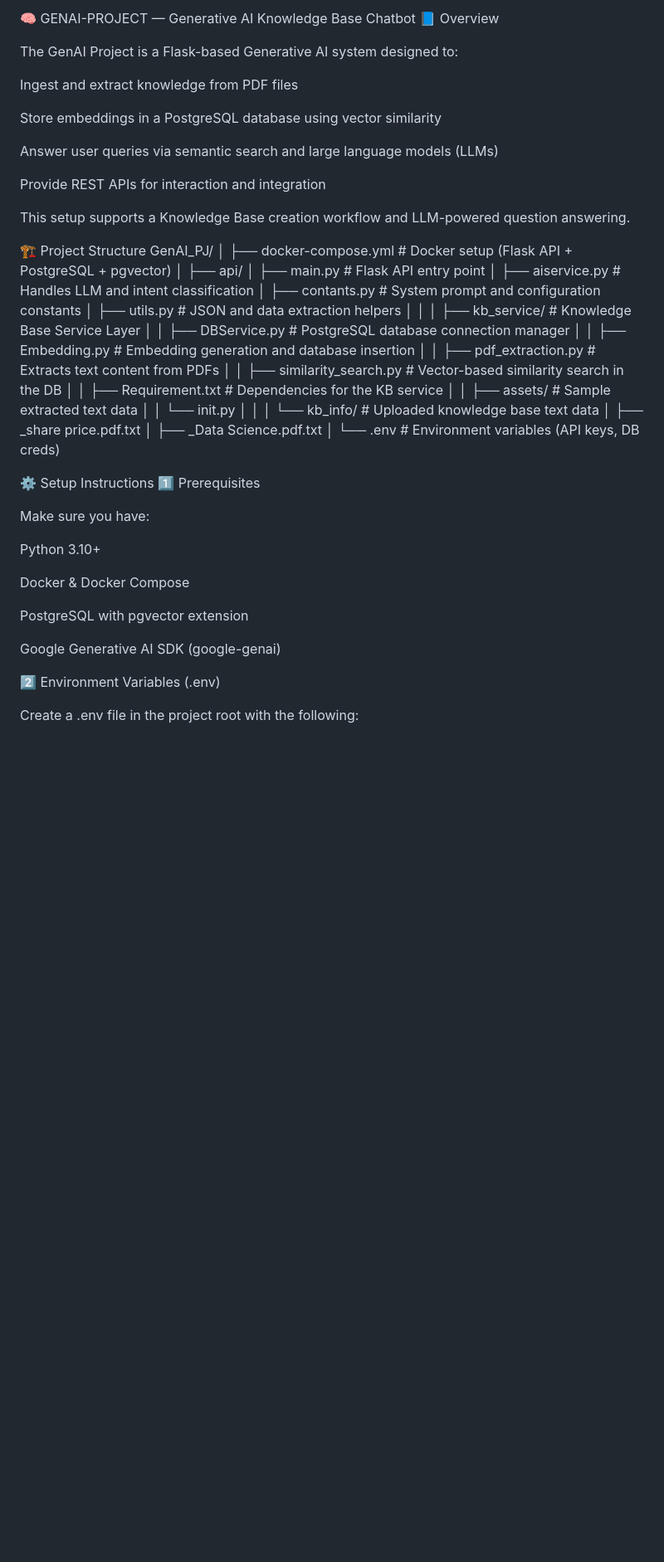
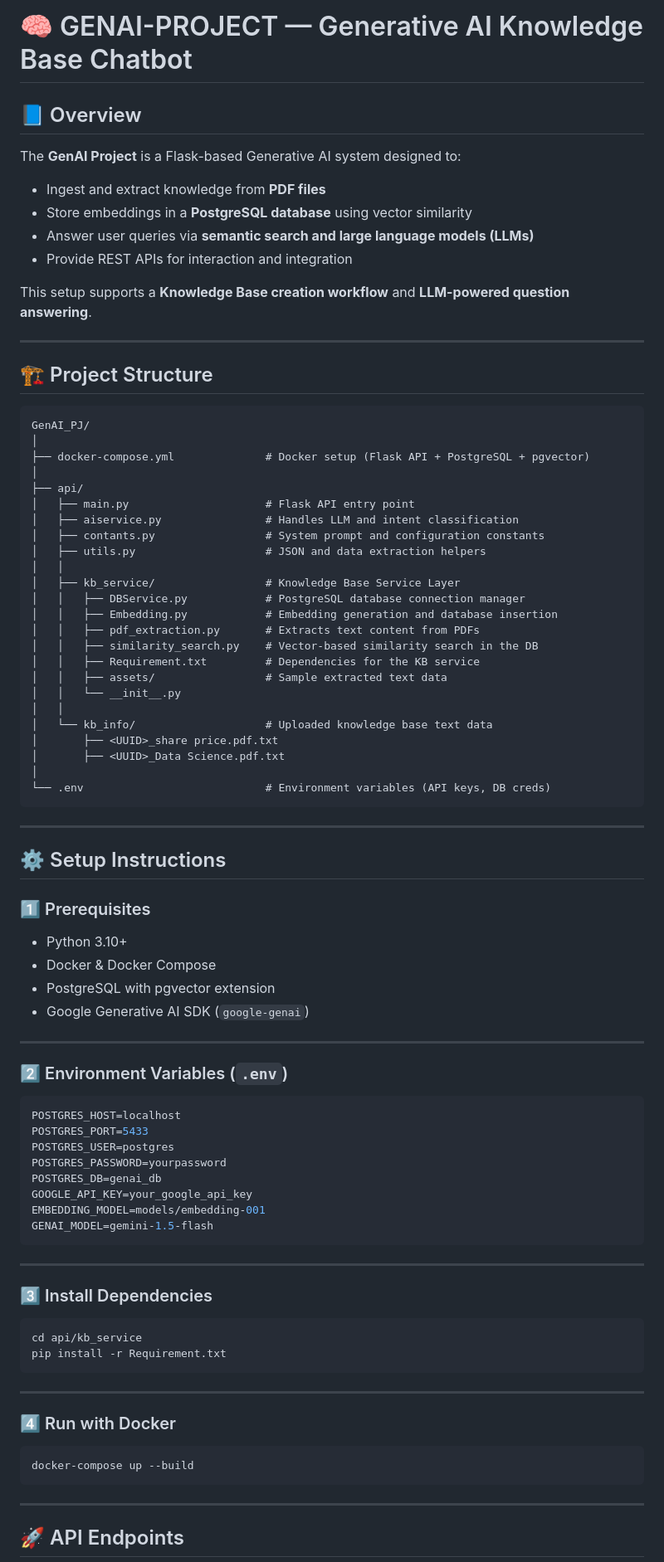
Before and after one commit to IAMDHARMA/KnowMate-AI, a Markdown page: README.md, the part around one of its changes. Shown at 83% size. Drawn GitHub-style; blank space fills up the shorter version.

````diff
--- a/README.md
+++ b/README.md
@@ -1,32 +1,84 @@
-🧠 GENAI-PROJECT — Generative AI Knowledge Base Chatbot 📘 Overview
+# 🧠 GENAI-PROJECT — Generative AI Knowledge Base Chatbot
 
-The GenAI Project is a Flask-based Generative AI system designed to:
+## 📘 Overview
+The **GenAI Project** is a Flask-based Generative AI system designed to:
+- Ingest and extract knowledge from **PDF files**
+- Store embeddings in a **PostgreSQL database** using vector similarity
+- Answer user queries via **semantic search and large language models (LLMs)**
+- Provide REST APIs for interaction and integration
 
-Ingest and extract knowledge from PDF files
+This setup supports a **Knowledge Base creation workflow** and **LLM-powered question answering**.
 
-Store embeddings in a PostgreSQL database using vector similarity
+---
 
-Answer user queries via semantic search and large language models (LLMs)
+## 🏗️ Project Structure
+```
+GenAI_PJ/
+│
+├── docker-compose.yml              # Docker setup (Flask API + PostgreSQL + pgvector)
+│
+├── api/
+│   ├── main.py                     # Flask API entry point
+│   ├── aiservice.py                # Handles LLM and intent classification
+│   ├── contants.py                 # System prompt and configuration constants
+│   ├── utils.py                    # JSON and data extraction helpers
+│   │
+│   ├── kb_service/                 # Knowledge Base Service Layer
+│   │   ├── DBService.py            # PostgreSQL database connection manager
+│   │   ├── Embedding.py            # Embedding generation and database insertion
+│   │   ├── pdf_extraction.py       # Extracts text content from PDFs
+│   │   ├── similarity_search.py    # Vector-based similarity search in the DB
+│   │   ├── Requirement.txt         # Dependencies for the KB service
+│   │   ├── assets/                 # Sample extracted text data
+│   │   └── __init__.py
+│   │
+│   └── kb_info/                    # Uploaded knowledge base text data
+│       ├── <UUID>_share price.pdf.txt
+│       ├── <UUID>_Data Science.pdf.txt
+│
+└── .env                            # Environment variables (API keys, DB creds)
+```
 
-Provide REST APIs for interaction and integration
+---
 
-This setup supports a Knowledge Base creation workflow and LLM-powered question answering.
+## ⚙️ Setup Instructions
 
-🏗️ Project Structure GenAI_PJ/ │ ├── docker-compose.yml # Docker setup (Flask API + PostgreSQL + pgvector) │ ├── api/ │ ├── main.py # Flask API entry point │ ├── aiservice.py # Handles LLM and intent classification │ ├── contants.py # System prompt and configuration constants │ ├── utils.py # JSON and data extraction helpers │ │ │ ├── kb_service/ # Knowledge Base Service Layer │ │ ├── DBService.py # PostgreSQL database connection manager │ │ ├── Embedding.py # Embedding generation and database insertion │ │ ├── pdf_extraction.py # Extracts text content from PDFs │ │ ├── similarity_search.py # Vector-based similarity search in the DB │ │ ├── Requirement.txt # Dependencies for the KB service │ │ ├── assets/ # Sample extracted text data │ │ └── init.py │ │ │ └── kb_info/ # Uploaded knowledge base text data │ ├── _share price.pdf.txt │ ├── _Data Science.pdf.txt │ └── .env # Environment variables (API keys, DB creds)
+### 1️⃣ Prerequisites
+- Python 3.10+
+- Docker & Docker Compose
+- PostgreSQL with pgvector extension
+- Google Generative AI SDK (`google-genai`)
 
-⚙️ Setup Instructions 1️⃣ Prerequisites
+---
 
-Make sure you have:
+### 2️⃣ Environment Variables (`.env`)
+```bash
+POSTGRES_HOST=localhost
+POSTGRES_PORT=5433
+POSTGRES_USER=postgres
+POSTGRES_PASSWORD=yourpassword
+POSTGRES_DB=genai_db
+GOOGLE_API_KEY=your_google_api_key
+EMBEDDING_MODEL=models/embedding-001
+GENAI_MODEL=gemini-1.5-flash
+```
 
-Python 3.10+
+---
 
-Docker & Docker Compose
+### 3️⃣ Install Dependencies
+```bash
+cd api/kb_service
+pip install -r Requirement.txt
+```
 
-PostgreSQL with pgvector extension
+---
 
-Google Generative AI SDK (google-genai)
+### 4️⃣ Run with Docker
+```bash
+docker-compose up --build
+```
 
-2️⃣ Environment Variables (.env)
+---
 
-Create a .env file in the project root with the following:
+## 🚀 API Endpoints
 
````
Also changed, not shown: other parts of README.md (+42 -58 lines).
